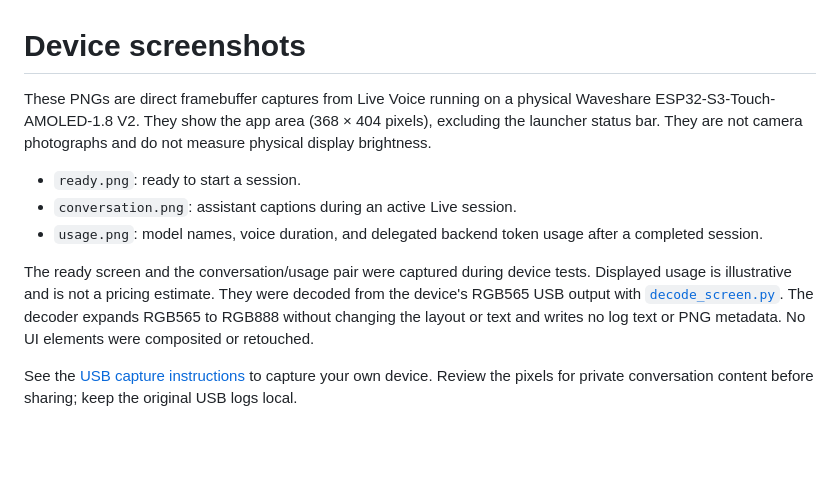
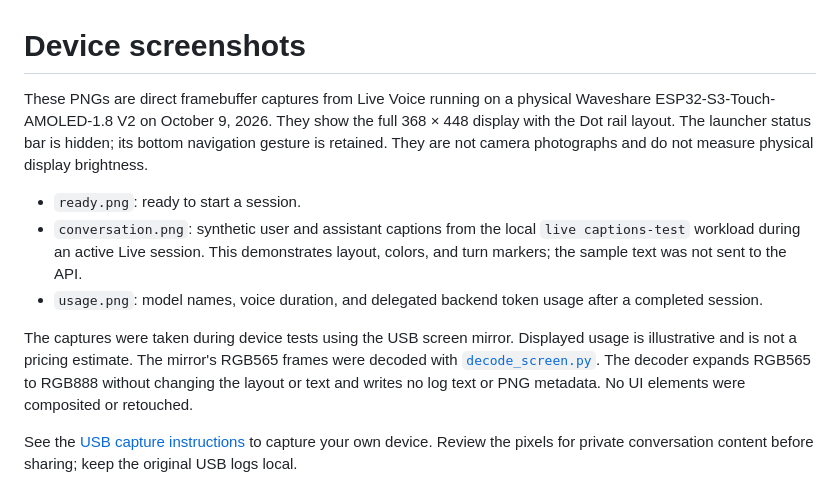
Before and after one commit to openai/openai-live-esp32, a Markdown page: docs/screenshots/README.md, the part around the change. GitHub-like rendering; blank space fills up the shorter version.

```diff
--- a/docs/screenshots/README.md
+++ b/docs/screenshots/README.md
@@ -1,18 +1,21 @@
 # Device screenshots
 
 These PNGs are direct framebuffer captures from Live Voice running on a physical
-Waveshare ESP32-S3-Touch-AMOLED-1.8 V2. They show the app area (368 × 404 pixels),
-excluding the launcher status bar. They are not camera photographs and do not
+Waveshare ESP32-S3-Touch-AMOLED-1.8 V2 on October 9, 2026. They show the full
+368 × 448 display with the Dot rail layout. The launcher status bar is hidden;
+its bottom navigation gesture is retained. They are not camera photographs and do not
 measure physical display brightness.
 
 - `ready.png`: ready to start a session.
-- `conversation.png`: assistant captions during an active Live session.
+- `conversation.png`: synthetic user and assistant captions from the local
+  `live captions-test` workload during an active Live session. This demonstrates
+  layout, colors, and turn markers; the sample text was not sent to the API.
 - `usage.png`: model names, voice duration, and delegated backend token usage
   after a completed session.
 
-The ready screen and the conversation/usage pair were captured during device
-tests. Displayed usage is illustrative and is not a pricing estimate. They were decoded from the device's RGB565 USB
-output with [`decode_screen.py`](../../tools/decode_screen.py). The decoder
+The captures were taken during device tests using the USB screen mirror.
+Displayed usage is illustrative and is not a pricing estimate. The mirror's
+RGB565 frames were decoded with [`decode_screen.py`](../../tools/decode_screen.py). The decoder
 expands RGB565 to RGB888 without changing the layout or text and writes no log
 text or PNG metadata. No UI elements were composited or retouched.
 
```
Also changed, not shown: README.md (+5 -5 lines), examples/waveshare/README.md (+8 -1 lines), docs/screenshots/conversation.png, docs/screenshots/ready.png, docs/screenshots/usage.png, 2 other files.
